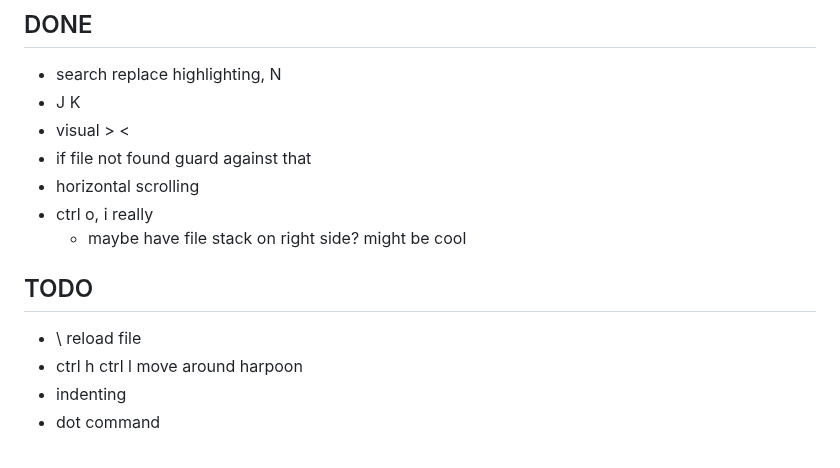
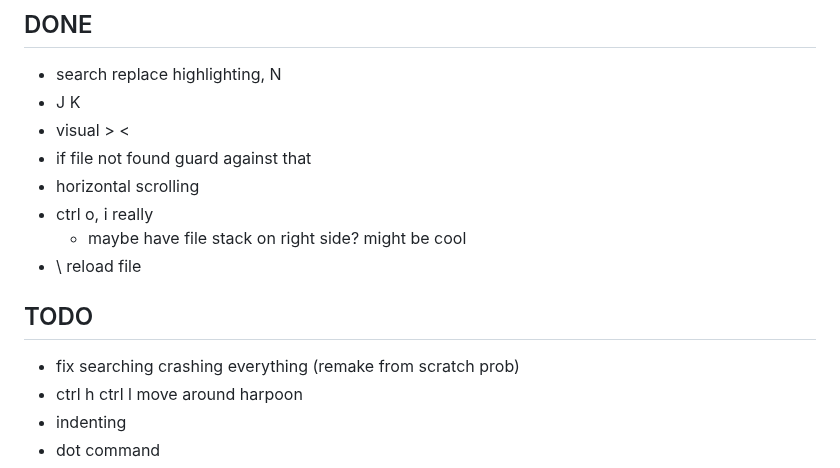
Before and after one commit to btnguyenPersonal/edit, a Markdown page: README.md, the part around the change. Rendered like a GitHub page.

Commit message:
add search crash tasks

```diff
--- a/README.md
+++ b/README.md
@@ -114,9 +114,10 @@ search replace
 - horizontal scrolling
 - ctrl o, i really
   - maybe have file stack on right side? might be cool
+- \ reload file
 
 ## TODO
-- \ reload file
+- fix searching crashing everything (remake from scratch prob)
 - ctrl h ctrl l move around harpoon
 - indenting
 - dot command
```
